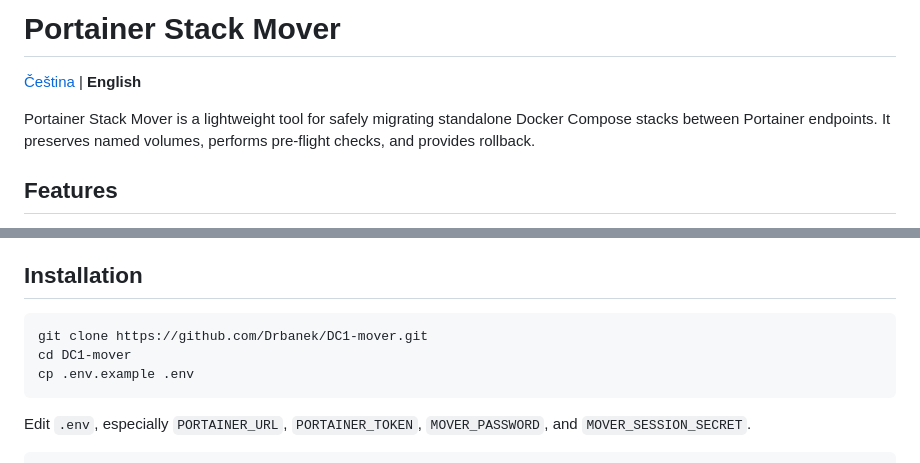
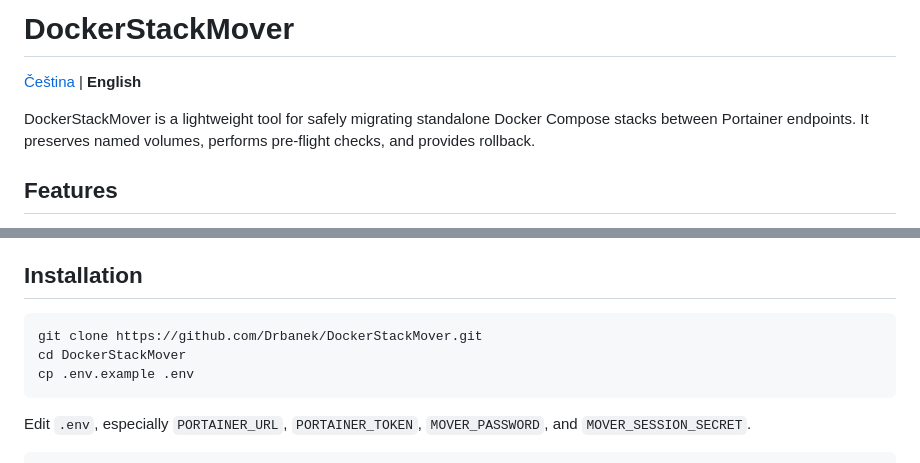
Before and after one commit to Drbanek/DC1-mover, a Markdown page: README.en.md, 2 parts joined by grey strips. Drawn GitHub-style.

Commit message:
rename: update README.en.md to DockerStackMover

````diff
--- a/README.en.md
+++ b/README.en.md
@@ -1,8 +1,8 @@
-# Portainer Stack Mover
+# DockerStackMover
 
 [Čeština](README.md) | **English**
 
-Portainer Stack Mover is a lightweight tool for safely migrating standalone Docker Compose stacks between Portainer endpoints. It preserves named volumes, performs pre-flight checks, and provides rollback.
+DockerStackMover is a lightweight tool for safely migrating standalone Docker Compose stacks between Portainer endpoints. It preserves named volumes, performs pre-flight checks, and provides rollback.
 
 ## Features
 
@@ -32,8 +32,8 @@ Portainer Stack Mover is a lightweight tool for safely migrating standalone Dock
 ## Installation
 
 ```bash
-git clone https://github.com/Drbanek/DC1-mover.git
-cd DC1-mover
+git clone https://github.com/Drbanek/DockerStackMover.git
+cd DockerStackMover
 cp .env.example .env
 ```
 
````
